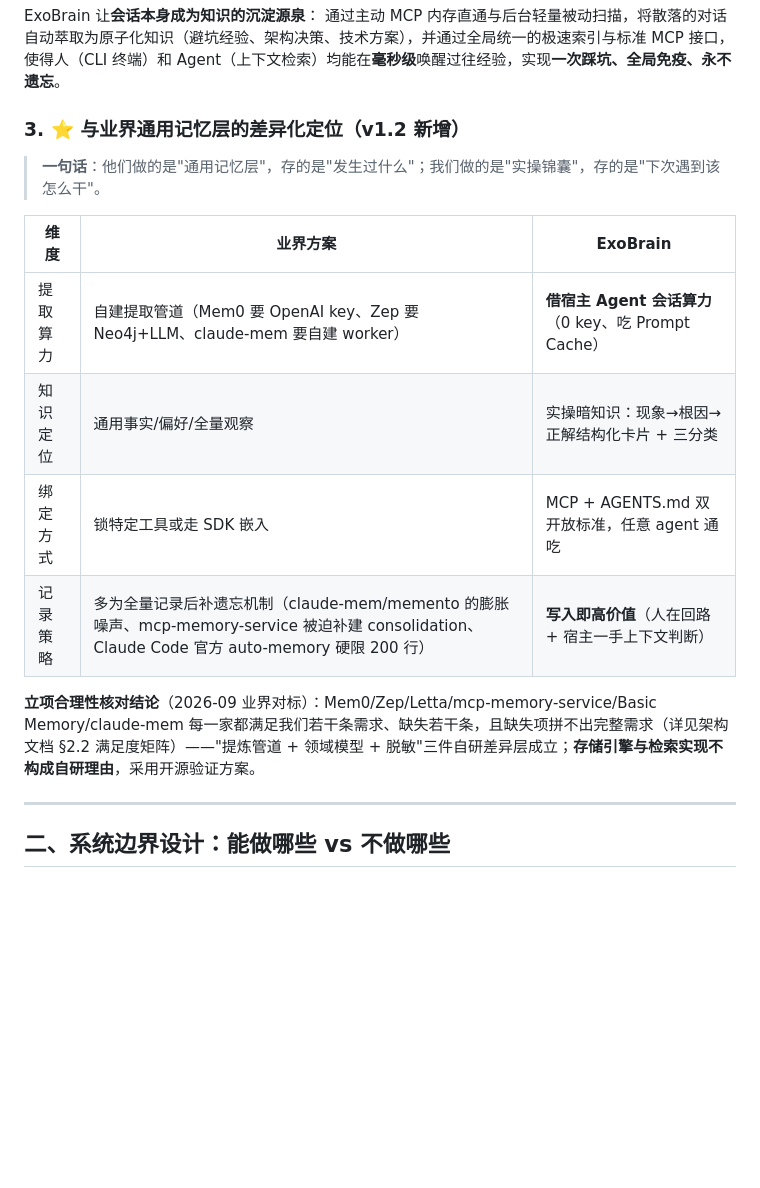
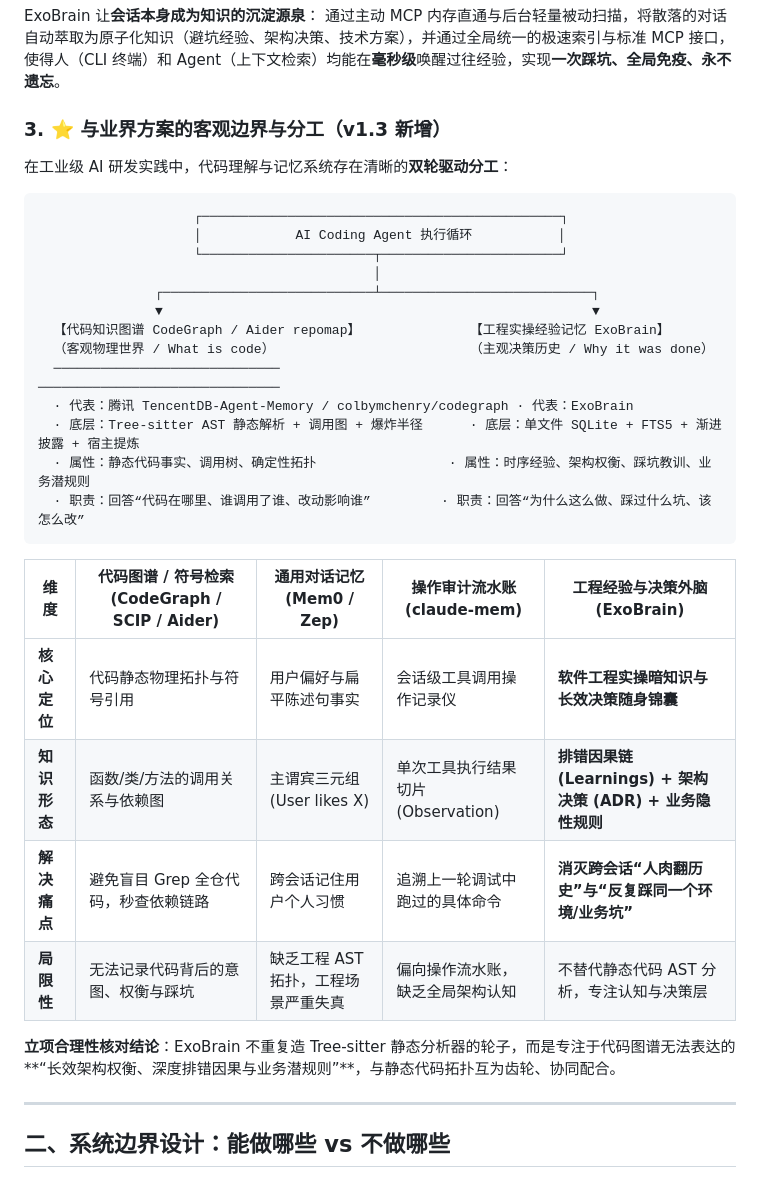
Before and after one commit to SenZh/MemHub, a Markdown page: docs/requirements-and-boundaries.md, the part around the change. Drawn GitHub-style; blank space fills up the shorter version.

Commit message:
docs(architecture): 补充腾讯CodeGraph对标与代码物理图谱-经验记忆双轮驱动模型

````diff
--- a/docs/requirements-and-boundaries.md
+++ b/docs/requirements-and-boundaries.md
@@ -19,18 +19,34 @@
 ExoBrain 让**会话本身成为知识的沉淀源泉**：
 通过主动 MCP 内存直通与后台轻量被动扫描，将散落的对话自动萃取为原子化知识（避坑经验、架构决策、技术方案），并通过全局统一的极速索引与标准 MCP 接口，使得人（CLI 终端）和 Agent（上下文检索）均能在**毫秒级**唤醒过往经验，实现**一次踩坑、全局免疫、永不遗忘**。
 
-### 3. ⭐ 与业界通用记忆层的差异化定位（v1.2 新增）
+### 3. ⭐ 与业界方案的客观边界与分工（v1.3 新增）
 
-> **一句话**：他们做的是"通用记忆层"，存的是"发生过什么"；我们做的是"实操锦囊"，存的是"下次遇到该怎么干"。
+在工业级 AI 研发实践中，代码理解与记忆系统存在清晰的**双轮驱动分工**：
 
-| 维度 | 业界方案 | ExoBrain |
-|---|---|---|
-| 提取算力 | 自建提取管道（Mem0 要 OpenAI key、Zep 要 Neo4j+LLM、claude-mem 要自建 worker） | **借宿主 Agent 会话算力**（0 key、吃 Prompt Cache） |
-| 知识定位 | 通用事实/偏好/全量观察 | 实操暗知识：现象→根因→正解结构化卡片 + 三分类 |
-| 绑定方式 | 锁特定工具或走 SDK 嵌入 | MCP + AGENTS.md 双开放标准，任意 agent 通吃 |
-| 记录策略 | 多为全量记录后补遗忘机制（claude-mem/memento 的膨胀噪声、mcp-memory-service 被迫补建 consolidation、Claude Code 官方 auto-memory 硬限 200 行） | **写入即高价值**（人在回路 + 宿主一手上下文判断） |
+```text
+                    ┌──────────────────────────────────────────────┐
+                    │            AI Coding Agent 执行循环           │
+                    └──────────────────────┬───────────────────────┘
+                                           │
+               ┌───────────────────────────┴───────────────────────────┐
+               ▼                                                       ▼
+  【代码知识图谱 CodeGraph / Aider repomap】              【工程实操经验记忆 ExoBrain】
+  （客观物理世界 / What is code）                         （主观决策历史 / Why it was done）
+  ─────────────────────────────                           ───────────────────────────────
+  · 代表：腾讯 TencentDB-Agent-Memory / colbymchenry/codegraph · 代表：ExoBrain
+  · 底层：Tree-sitter AST 静态解析 + 调用图 + 爆炸半径      · 底层：单文件 SQLite + FTS5 + 渐进披露 + 宿主提炼
+  · 属性：静态代码事实、调用树、确定性拓扑                 · 属性：时序经验、架构权衡、踩坑教训、业务潜规则
+  · 职责：回答“代码在哪里、谁调用了谁、改动影响谁”         · 职责：回答“为什么这么做、踩过什么坑、该怎么改”
+```
 
-**立项合理性核对结论**（2026-09 业界对标）：Mem0/Zep/Letta/mcp-memory-service/Basic Memory/claude-mem 每一家都满足我们若干条需求、缺失若干条，且缺失项拼不出完整需求（详见架构文档 §2.2 满足度矩阵）——"提炼管道 + 领域模型 + 脱敏"三件自研差异层成立；**存储引擎与检索实现不构成自研理由**，采用开源验证方案。
+| 维度 | 代码图谱 / 符号检索 (CodeGraph / SCIP / Aider) | 通用对话记忆 (Mem0 / Zep) | 操作审计流水账 (claude-mem) | **工程经验与决策外脑 (ExoBrain)** |
+|---|---|---|---|---|
+| **核心定位** | 代码静态物理拓扑与符号引用 | 用户偏好与扁平陈述句事实 | 会话级工具调用操作记录仪 | **软件工程实操暗知识与长效决策随身锦囊** |
+| **知识形态** | 函数/类/方法的调用关系与依赖图 | 主谓宾三元组 (User likes X) | 单次工具执行结果切片 (Observation) | **排错因果链 (Learnings) + 架构决策 (ADR) + 业务隐性规则** |
+| **解决痛点** | 避免盲目 Grep 全仓代码，秒查依赖链路 | 跨会话记住用户个人习惯 | 追溯上一轮调试中跑过的具体命令 | **消灭跨会话“人肉翻历史”与“反复踩同一个环境/业务坑”** |
+| **局限性** | 无法记录代码背后的意图、权衡与踩坑 | 缺乏工程 AST 拓扑，工程场景严重失真 | 偏向操作流水账，缺乏全局架构认知 | 不替代静态代码 AST 分析，专注认知与决策层 |
+
+**立项合理性核对结论**：ExoBrain 不重复造 Tree-sitter 静态分析器的轮子，而是专注于代码图谱无法表达的**“长效架构权衡、深度排错因果与业务潜规则”**，与静态代码拓扑互为齿轮、协同配合。
 
 ---
 
````
Also changed, not shown: docs/architecture-design.md (+23 -11 lines).
